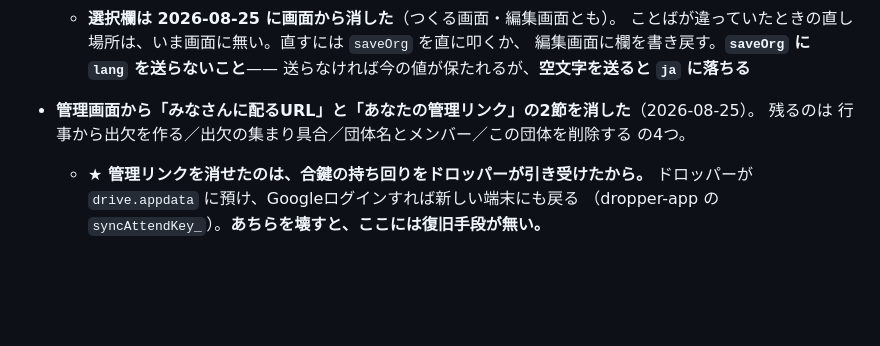
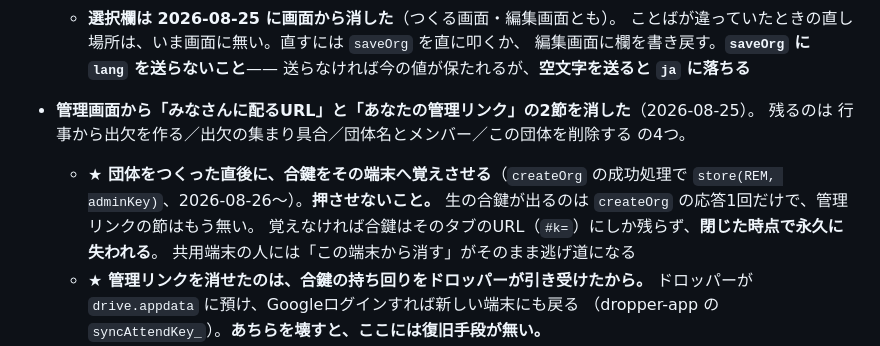
Before and after one commit to moviepingpong-art/hakusan-attendance, a Markdown page: CLAUDE.md, the part around the change. Drawn GitHub-style; blank space fills up the shorter version.

Commit message:
CLAUDE.md: 作成直後に合鍵を覚えさせる決めごとを追記
#49 で入ったぶん。押させると合鍵を失う経路が残ることを明記した。

Co-Authored-By: Claude Opus 5 <noreply@anthropic.com>

```diff
--- a/CLAUDE.md
+++ b/CLAUDE.md
@@ -49,6 +49,11 @@
     送らなければ今の値が保たれるが、**空文字を送ると `ja` に落ちる**
 - **管理画面から「みなさんに配るURL」と「あなたの管理リンク」の2節を消した**（2026-08-25）。
   残るのは 行事から出欠を作る／出欠の集まり具合／団体名とメンバー／この団体を削除する の4つ。
+  - **★ 団体をつくった直後に、合鍵をその端末へ覚えさせる**（`createOrg` の成功処理で
+    `store(REM, adminKey)`、2026-08-26〜）。**押させないこと。**
+    生の合鍵が出るのは `createOrg` の応答1回だけで、管理リンクの節はもう無い。
+    覚えなければ合鍵はそのタブのURL（`#k=`）にしか残らず、**閉じた時点で永久に失われる**。
+    共用端末の人には「この端末から消す」がそのまま逃げ道になる
   - **★ 管理リンクを消せたのは、合鍵の持ち回りをドロッパーが引き受けたから。**
     ドロッパーが `drive.appdata` に預け、Googleログインすれば新しい端末にも戻る
     （dropper-app の `syncAttendKey_`）。**あちらを壊すと、ここには復旧手段が無い。**
```
